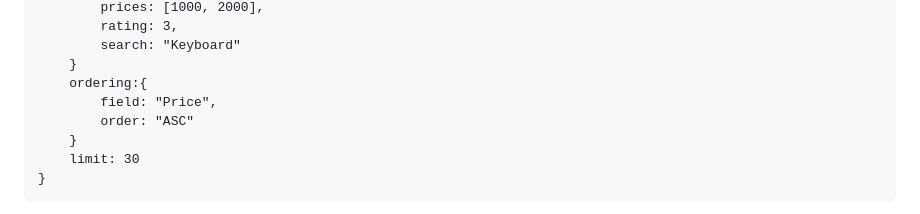
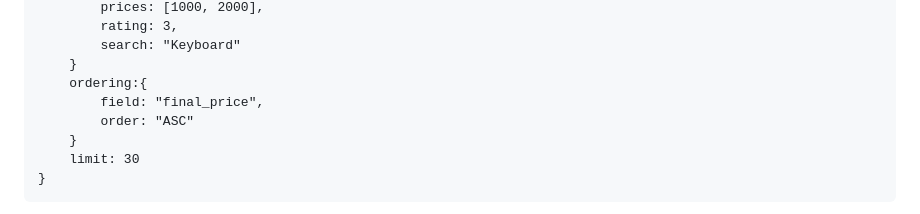
Before and after one commit to davidvrjn/DROP-TABLE, a Markdown page: API/README.md, the part around the change. Drawn GitHub-style.

```diff
--- a/API/README.md
+++ b/API/README.md
@@ -26,7 +26,7 @@ Request example
         search: "Keyboard"
     }
     ordering:{
-        field: "Price",
+        field: "final_price",
         order: "ASC"
     }
     limit: 30
```
